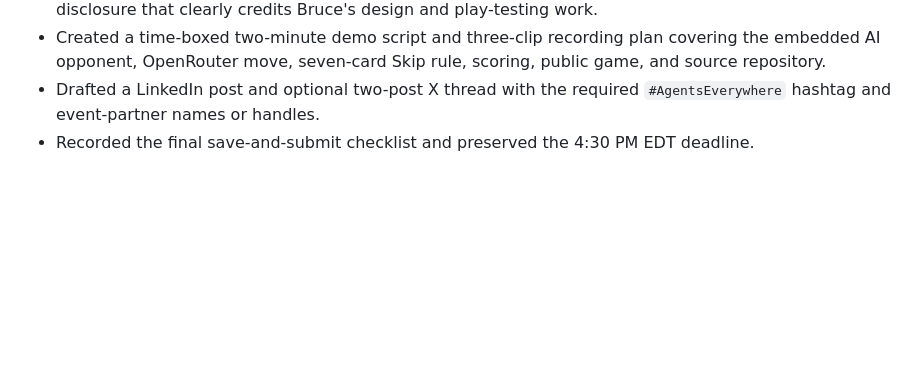
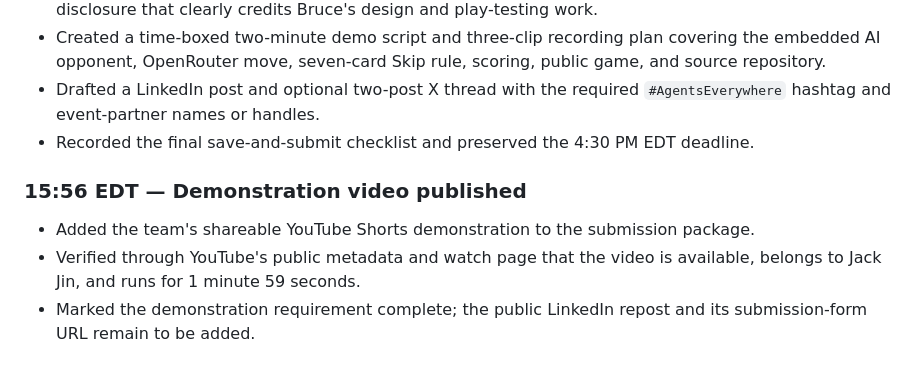
Before and after one commit to jackzhaojin/bruce-hackathon-2026-09-12, a Markdown page: hackathon-log/README.md, the part around the change. GitHub-like rendering; blank space fills up the shorter version.

Commit message:
Add hackathon demonstration video

```diff
--- a/hackathon-log/README.md
+++ b/hackathon-log/README.md
@@ -167,3 +167,9 @@ The [picture log](photos/README.md) captures the team’s build-day story.
 - Created a time-boxed two-minute demo script and three-clip recording plan covering the embedded AI opponent, OpenRouter move, seven-card Skip rule, scoring, public game, and source repository.
 - Drafted a LinkedIn post and optional two-post X thread with the required `#AgentsEverywhere` hashtag and event-partner names or handles.
 - Recorded the final save-and-submit checklist and preserved the 4:30 PM EDT deadline.
+
+### 15:56 EDT — Demonstration video published
+
+- Added the team's shareable YouTube Shorts demonstration to the submission package.
+- Verified through YouTube's public metadata and watch page that the video is available, belongs to Jack Jin, and runs for 1 minute 59 seconds.
+- Marked the demonstration requirement complete; the public LinkedIn repost and its submission-form URL remain to be added.
```
Also changed, not shown: README.md (+1 -1 lines), SUBMISSION.md (+7 -6 lines).
